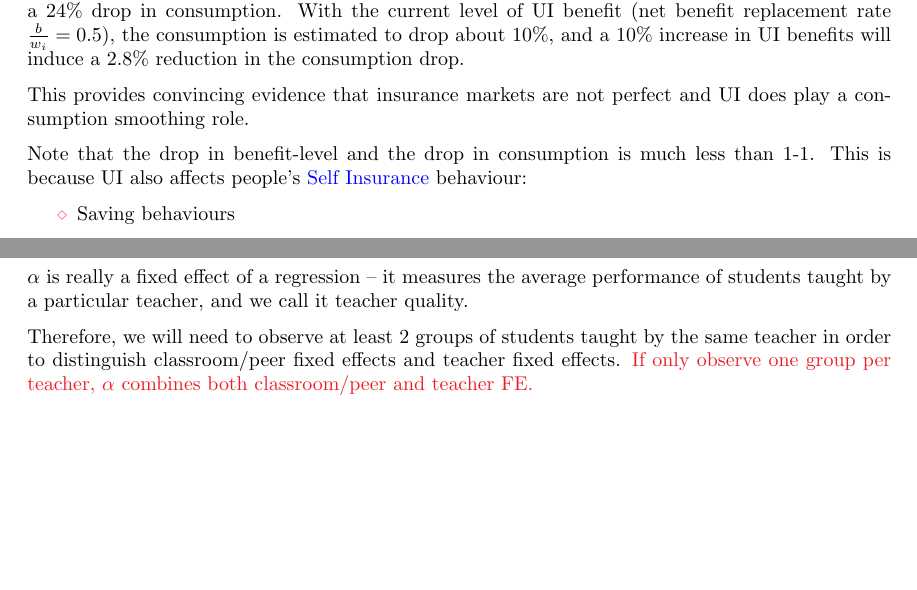
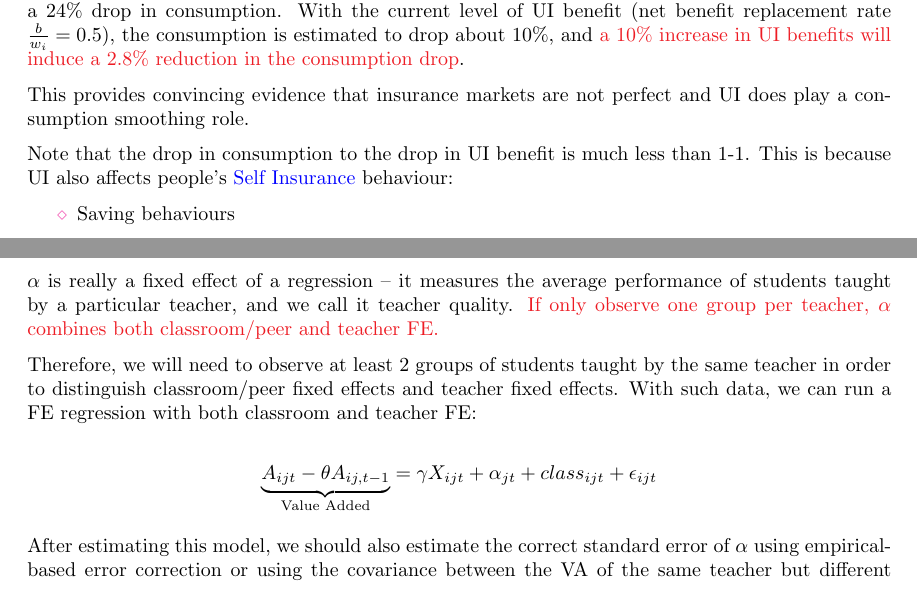
Before and after one commit to Er1kKa-Tian/UCL-ECON0024-Notes, a LaTeX thesis (main.tex, which reads ch_1_unemployment_insurance.tex, ch_9_measuring_teacher_quality.tex): two parts of pages 16 and 131 of 202, joined at a grey line, cut so that both start at the same text, the shorter picture padded with empty space. Compiled offline with pdfLaTeX.

Commit message:
Minor changes along revision

```diff
--- a/ch_1_unemployment_insurance.tex
+++ b/ch_1_unemployment_insurance.tex
@@ -309,11 +309,11 @@
         Gruber identified the following equation:
         $$\frac{\Delta c}{c^e} = \beta_0 + \beta_1 \frac{b}{w_i}$$
 
-        Their results show that: $\beta_0 \approx 0.24$ and $\beta_1 \approx -0.28$. Without UI benefits, unemployment will cause a 24\% drop in consumption. With the current level of UI benefit (net benefit replacement rate $\frac{b}{w_i}=0.5$), the consumption is estimated to drop about 10\%, and a 10\% increase in UI benefits will induce a 2.8\% reduction in the consumption drop.
+        Their results show that: $\beta_0 \approx 0.24$ and $\beta_1 \approx -0.28$. Without UI benefits, unemployment will cause a 24\% drop in consumption. With the current level of UI benefit (net benefit replacement rate $\frac{b}{w_i}=0.5$), the consumption is estimated to drop about 10\%, and \empha{a 10\% increase in UI benefits will induce a 2.8\% reduction in the consumption drop}.
 
         This provides convincing evidence that insurance markets are not perfect and UI does play a consumption smoothing role.
 
-        Note that the drop in benefit-level and the drop in consumption is much less than 1-1. This is because UI also affects people's \emphb{Self Insurance} behaviour:
+        Note that the drop in consumption to the drop in UI benefit is much less than 1-1. This is because UI also affects people's \emphb{Self Insurance} behaviour:
         \begin{itemize}
             \item Saving behaviours
             \item Spousal labor supply
--- a/ch_9_measuring_teacher_quality.tex
+++ b/ch_9_measuring_teacher_quality.tex
@@ -104,9 +104,15 @@
     \subsection{Interpretation and Scale}
 
         \subsubsection{Interpretation and Distinguish Classroom FE}
-            $\alpha$ is really a fixed effect of a regression -- it measures the average performance of students taught by a particular teacher, and we call it teacher quality.
+            $\alpha$ is really a fixed effect of a regression -- it measures the average performance of students taught by a particular teacher, and we call it teacher quality. \empha{If only observe one group per teacher, $\alpha$ combines both classroom/peer and teacher FE.}
 
-            Therefore, we will need to observe at least 2 groups of students taught by the same teacher in order to distinguish classroom/peer fixed effects and teacher fixed effects. \empha{If only observe one group per teacher, $\alpha$ combines both classroom/peer and teacher FE.}
+            Therefore, we will need to observe at least 2 groups of students taught by the same teacher in order to distinguish classroom/peer fixed effects and teacher fixed effects. With such data, we can run a FE regression with both classroom and teacher FE:
+
+            $$\underbrace{A_{ijt} - \theta A_{ij,t-1}}_{\text{Value Added}} = \gamma X_{ijt} + \alpha_{jt} + class_{ijt}+ \epsilon_{ijt}$$
+
+            After estimating this model, we should also estimate the correct standard error of $\alpha$ using empirical-based error correction or using the covariance between the VA of the same teacher but different groups/years of students. Finally, we standardise VA with the correct standard error and get the result.
+
+
 
         \subsubsection{Scale}
             The magnitude of $\alpha$ does not have a direct interpretation. Thus, we compute the standard deviation of $\alpha$, noted as $\sigma_\alpha$, and use it as the unit for $\alpha$.
```
Also changed, not shown: ch_1_unemployment_insurance.tex (4 more changed lines).
